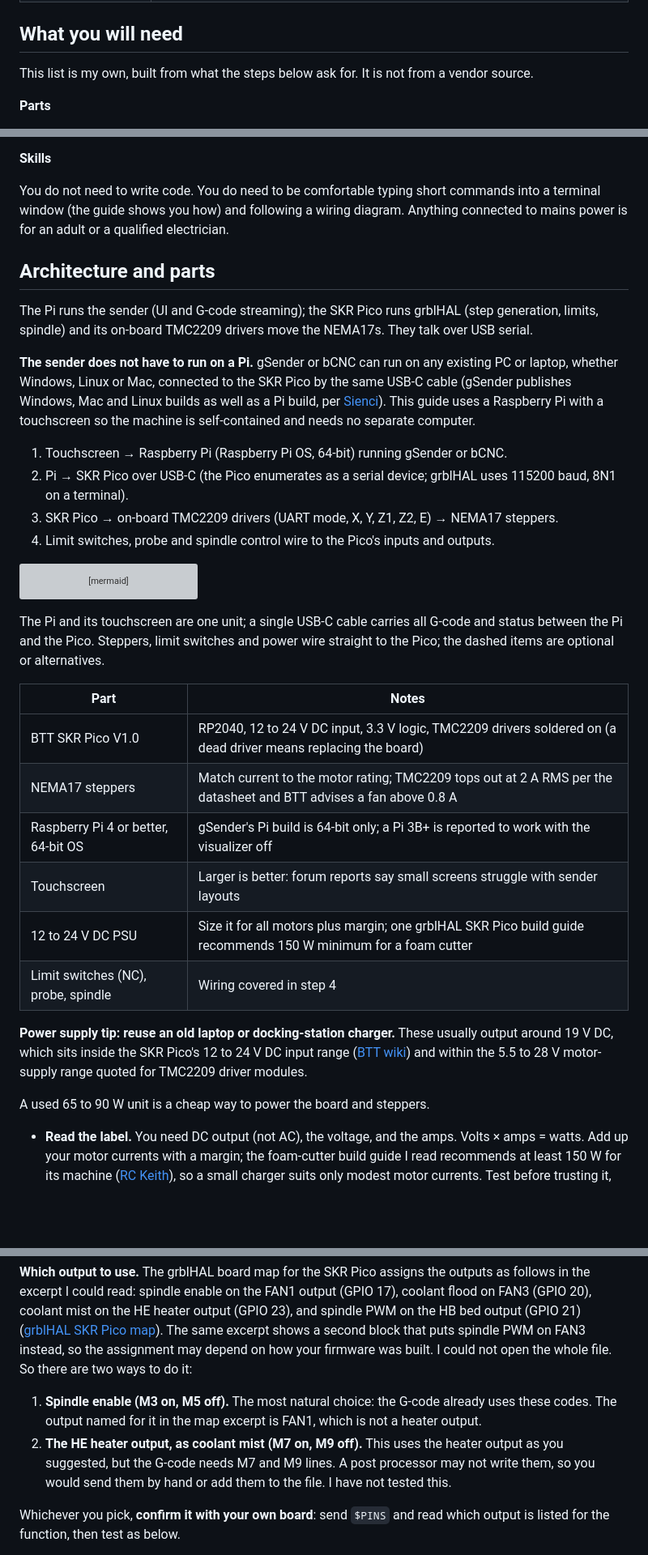
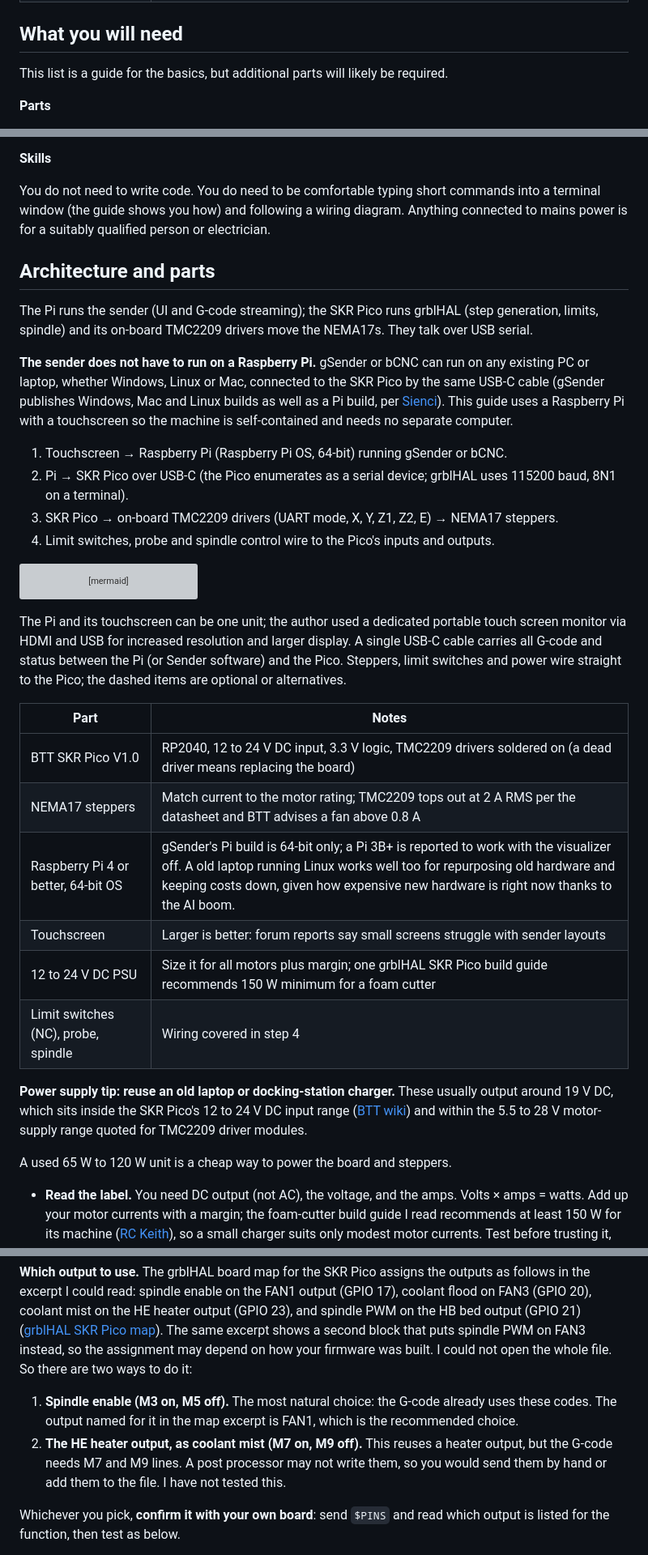
Before and after one commit to rbrett/3D-Printed-Mill-Driver, a Markdown page: docs/setup-guide.md, 3 parts joined by grey strips. Shown at 81% size. Drawn GitHub-style; blank space fills up the shorter version; grey boxes are pictures that could not be loaded.

````diff
--- a/docs/setup-guide.md
+++ b/docs/setup-guide.md
@@ -113,7 +113,7 @@ This project mixes electronics, power supplies and a machine with a spinning cut
 
 ## What you will need
 
-This list is my own, built from what the steps below ask for. It is not from a vendor source.
+This list is a guide for the basics, but additional parts will likely be required.
 
 **Parts**
 
@@ -136,13 +136,13 @@ This list is my own, built from what the steps below ask for. It is not from a v
 
 **Skills**
 
-You do not need to write code. You do need to be comfortable typing short commands into a terminal window (the guide shows you how) and following a wiring diagram. Anything connected to mains power is for an adult or a qualified electrician.
+You do not need to write code. You do need to be comfortable typing short commands into a terminal window (the guide shows you how) and following a wiring diagram. Anything connected to mains power is for a suitably qualified person or electrician.
 
 ## Architecture and parts
 
 The Pi runs the sender (UI and G-code streaming); the SKR Pico runs grblHAL (step generation, limits, spindle) and its on-board TMC2209 drivers move the NEMA17s. They talk over USB serial.
 
-**The sender does not have to run on a Pi.** gSender or bCNC can run on any existing PC or laptop, whether Windows, Linux or Mac, connected to the SKR Pico by the same USB-C cable (gSender publishes Windows, Mac and Linux builds as well as a Pi build, per [Sienci](https://github.com/Sienci-Labs/gsender)). This guide uses a Raspberry Pi with a touchscreen so the machine is self-contained and needs no separate computer.
+**The sender does not have to run on a Raspberry Pi.** gSender or bCNC can run on any existing PC or laptop, whether Windows, Linux or Mac, connected to the SKR Pico by the same USB-C cable (gSender publishes Windows, Mac and Linux builds as well as a Pi build, per [Sienci](https://github.com/Sienci-Labs/gsender)). This guide uses a Raspberry Pi with a touchscreen so the machine is self-contained and needs no separate computer.
 
 1. Touchscreen → Raspberry Pi (Raspberry Pi OS, 64-bit) running gSender or bCNC.
 2. Pi → SKR Pico over USB-C (the Pico enumerates as a serial device; grblHAL uses 115200 baud, 8N1 on a terminal).
@@ -164,20 +164,20 @@ flowchart LR
   PS["Probe and spindle (optional)<br/>find pins with $PINS first"] -.-> PICO
 ```
 
-The Pi and its touchscreen are one unit; a single USB-C cable carries all G-code and status between the Pi and the Pico. Steppers, limit switches and power wire straight to the Pico; the dashed items are optional or alternatives.
+The Pi and its touchscreen can be one unit; the author used a dedicated portable touch screen monitor via HDMI and USB for increased resolution and larger display.  A single USB-C cable carries all G-code and status between the Pi (or Sender software) and the Pico. Steppers, limit switches and power wire straight to the Pico; the dashed items are optional or alternatives.
 
 | Part | Notes |
 | --- | --- |
 | BTT SKR Pico V1.0 | RP2040, 12 to 24 V DC input, 3.3 V logic, TMC2209 drivers soldered on (a dead driver means replacing the board) |
 | NEMA17 steppers | Match current to the motor rating; TMC2209 tops out at 2 A RMS per the datasheet and BTT advises a fan above 0.8 A |
-| Raspberry Pi 4 or better, 64-bit OS | gSender's Pi build is 64-bit only; a Pi 3B+ is reported to work with the visualizer off |
+| Raspberry Pi 4 or better, 64-bit OS | gSender's Pi build is 64-bit only; a Pi 3B+ is reported to work with the visualizer off.  A old laptop running Linux works well too for repurposing old hardware and keeping costs down, given how expensive new hardware is right now thanks to the AI boom. |
 | Touchscreen | Larger is better: forum reports say small screens struggle with sender layouts |
 | 12 to 24 V DC PSU | Size it for all motors plus margin; one grblHAL SKR Pico build guide recommends 150 W minimum for a foam cutter |
 | Limit switches (NC), probe, spindle | Wiring covered in step 4 |
 
 **Power supply tip: reuse an old laptop or docking-station charger.** These usually output around 19 V DC, which sits inside the SKR Pico's 12 to 24 V DC input range ([BTT wiki](https://global.bttwiki.com/SKR%20Pico.html)) and within the 5.5 to 28 V motor-supply range quoted for TMC2209 driver modules.
 
-A used 65 to 90 W unit is a cheap way to power the board and steppers.
+A used 65 W to 120 W unit is a cheap way to power the board and steppers.
 
 - **Read the label.** You need DC output (not AC), the voltage, and the amps. Volts × amps = watts. Add up your motor currents with a margin; the foam-cutter build guide I read recommends at least 150 W for its machine ([RC Keith](https://rckeith.co.uk/electronics-build-guide-btt-skr-pico/)), so a small charger suits only modest motor currents. Test before trusting it, and
 - **Keep it at or under 24 V.** 19 to 20 V is fine. I could not confirm the board's tolerance above 24 V, so do not use higher-voltage chargers.
@@ -502,8 +512,8 @@ Until the machine is homed and limits tested, keep spindle power off and use a h
 
 **Which output to use.** The grblHAL board map for the SKR Pico assigns the outputs as follows in the excerpt I could read: spindle enable on the FAN1 output (GPIO 17), coolant flood on FAN3 (GPIO 20), coolant mist on the HE heater output (GPIO 23), and spindle PWM on the HB bed output (GPIO 21) ([grblHAL SKR Pico map](https://github.com/grblHAL/RP2040/blob/master/boards/btt_skr_pico_10_map.h)). The same excerpt shows a second block that puts spindle PWM on FAN3 instead, so the assignment may depend on how your firmware was built. I could not open the whole file. So there are two ways to do it:
 
-1. **Spindle enable (M3 on, M5 off).** The most natural choice: the G-code already uses these codes. The output named for it in the map excerpt is FAN1, which is not a heater output.
-2. **The HE heater output, as coolant mist (M7 on, M9 off).** This uses the heater output as you suggested, but the G-code needs M7 and M9 lines. A post processor may not write them, so you would send them by hand or add them to the file. I have not tested this.
+1. **Spindle enable (M3 on, M5 off).** The most natural choice: the G-code already uses these codes. The output named for it in the map excerpt is FAN1, which is the recommended choice.
+2. **The HE heater output, as coolant mist (M7 on, M9 off).** This reuses a heater output, but the G-code needs M7 and M9 lines. A post processor may not write them, so you would send them by hand or add them to the file. I have not tested this.
 
 Whichever you pick, **confirm it with your own board**: send `$PINS` and read which output is listed for the function, then test as below.
 
````
Also changed, not shown: other parts of docs/setup-guide.md (+17 -7 lines), docs/images/skr-our-build.jpg (added), docs/images/spindle-relay-wiring.png (added), 2 other files.
